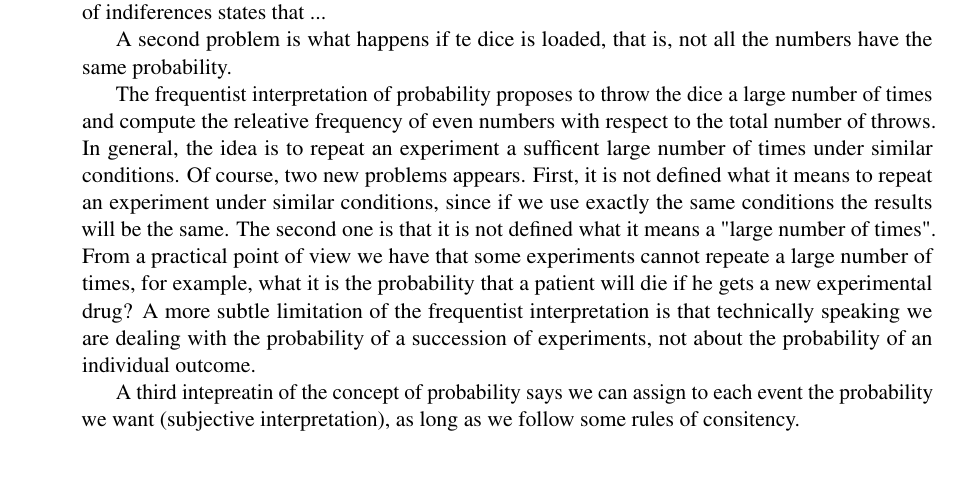
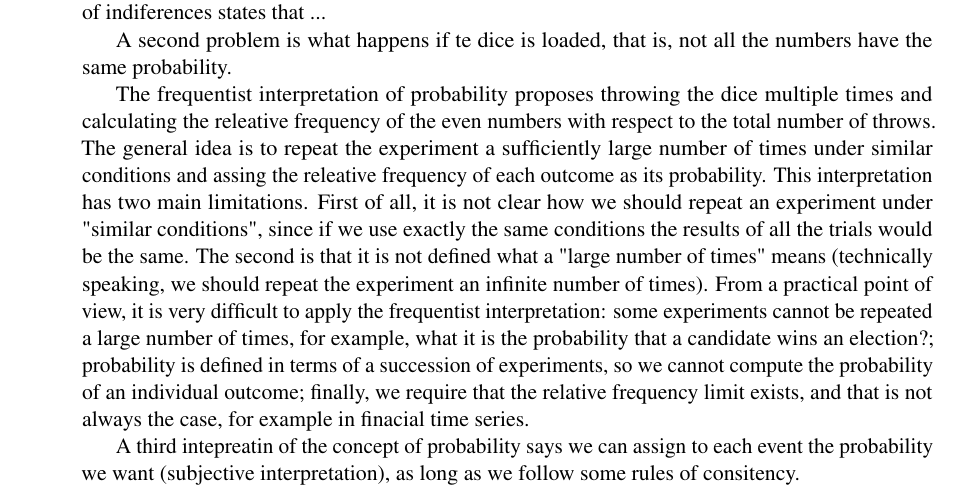
Before and after one commit to rleiva/NescienceBook, a LaTeX thesis (main.tex, which reads Preliminaries.tex): part of page 47 of 273, cut so that both start at the same text, the shorter picture padded with empty space. Compiled offline with pdfLaTeX.

Commit message:
Frequentist interpretation of probability

```diff
--- a/Preliminaries.tex
+++ b/Preliminaries.tex
@@ -232,7 +232,7 @@ The classical interpretation of probability is based on the principle of indifer
 
 A second problem is what happens if te dice is loaded, that is, not all the numbers have the same probability.
 
-The frequentist interpretation of probability proposes to throw the dice a large number of times and compute the releative frequency of even numbers with respect to the total number of throws. In general, the idea is to repeat an experiment a sufficent large number of times under similar conditions. Of course, two new problems appears. First, it is not defined what it means to repeat an experiment under similar conditions, since if we use exactly the same conditions the results will be the same. The second one is that it is not defined what it means a "large number of times". From a practical point of view we have that some experiments cannot repeate a large number of times, for example, what it is the probability that a patient will die if he gets a new experimental drug? A more subtle limitation of the frequentist interpretation is that technically speaking we are dealing with the probability of a succession of experiments, not about the probability of an individual outcome.
+The frequentist interpretation of probability proposes throwing the dice multiple times and calculating the releative frequency of the even numbers with respect to the total number of throws. The general idea is to repeat the experiment a sufficiently large number of times under similar conditions and assing the releative frequency of each outcome as its probability. This interpretation has two main limitations. First of all, it is not clear how we should repeat an experiment under "similar conditions", since if we use exactly the same conditions the results of all the trials would be the same. The second is that it is not defined what a "large number of times" means (technically speaking, we should repeat the experiment an infinite number of times). From a practical point of view, it is very difficult to apply the frequentist interpretation: some experiments cannot be repeated a large number of times, for example, what it is the probability that a candidate wins an election?; probability is defined in terms of a succession of experiments, so we cannot compute the probability of an individual outcome; finally, we require that the relative frequency limit exists, and that is not always the case, for example in finacial time series.
 
 A third intepreatin of the concept of probability says we can assign to each event the probability we want (subjective interpretation), as long as we follow some rules of consitency.
 
```
